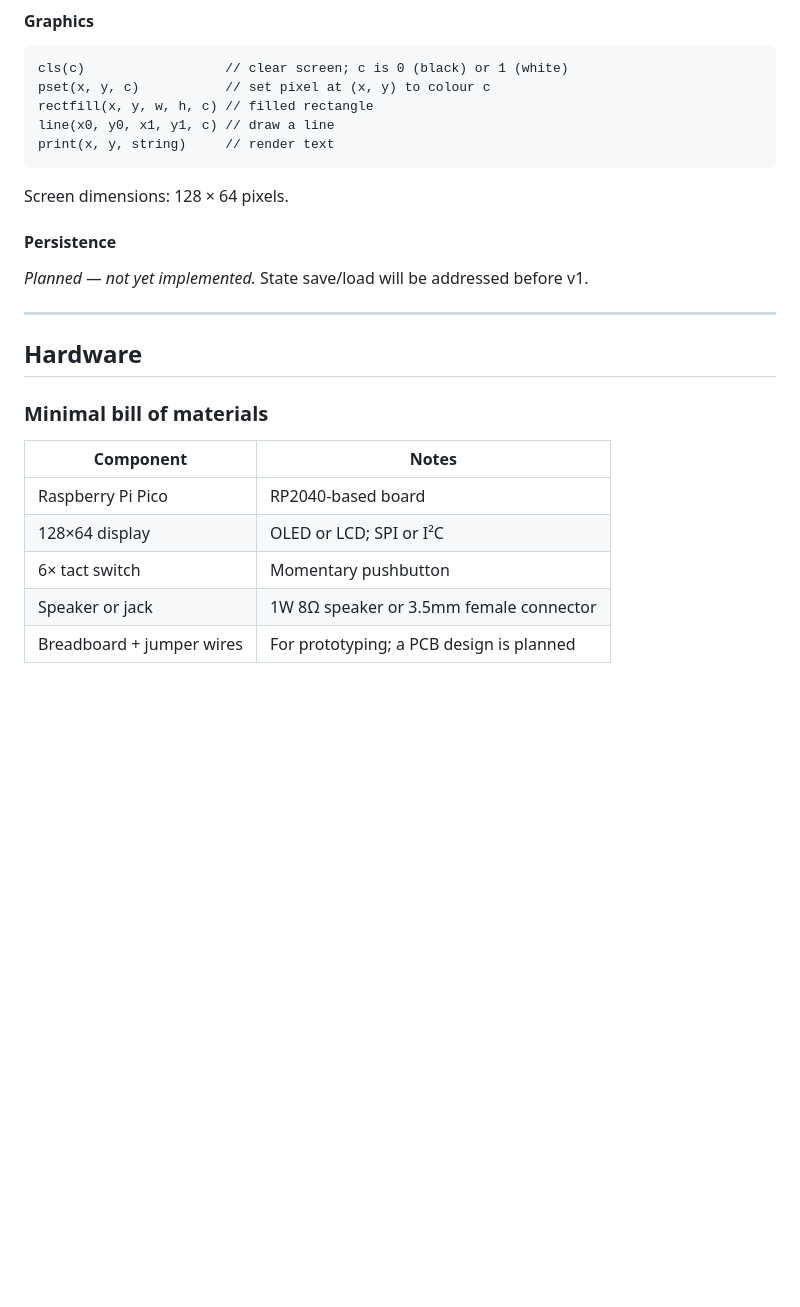
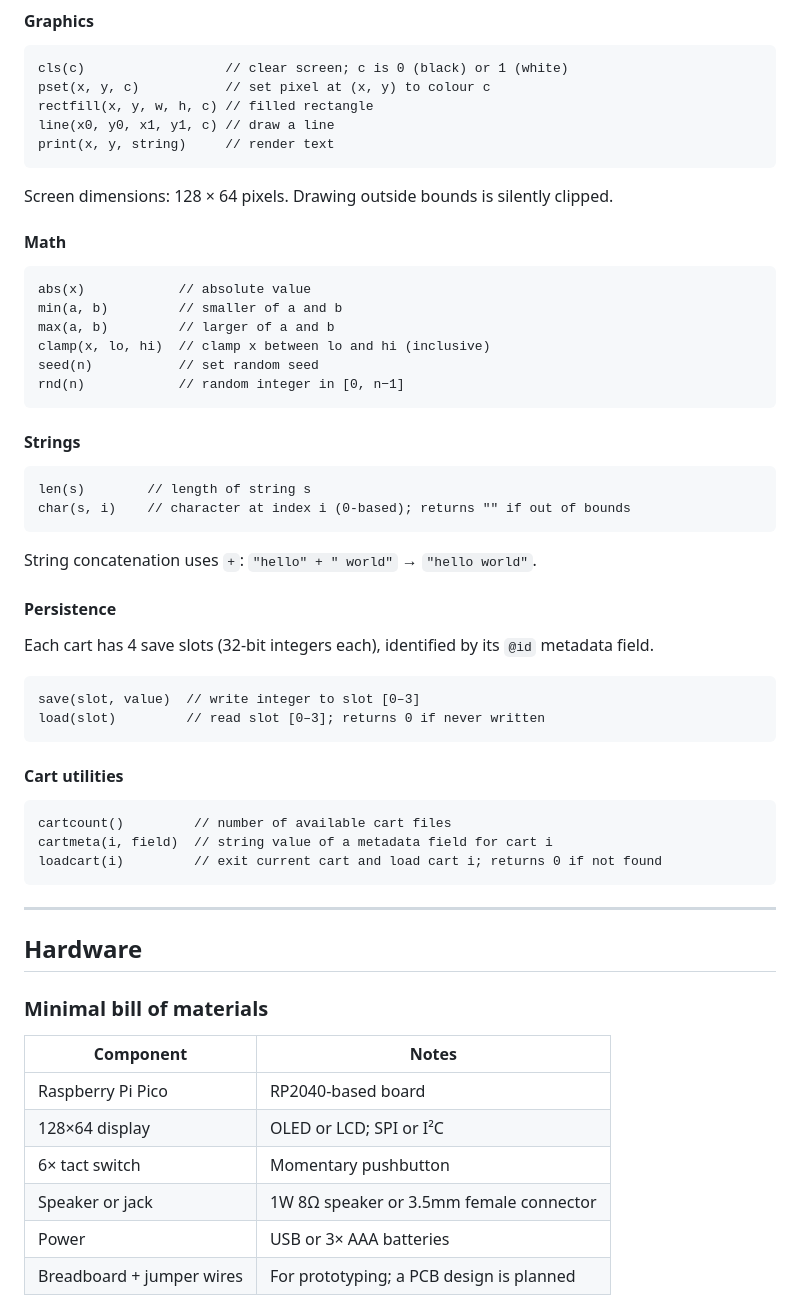
Before and after one commit to pckerneis/Minimal-DIY-Console, a Markdown page: README.md, the part around one of its changes. Drawn GitHub-style; blank space fills up the shorter version.

````diff
--- a/README.md
+++ b/README.md
@@ -180,11 +200,44 @@ line(x0, y0, x1, y1, c) // draw a line
 print(x, y, string)     // render text
 ```
 
-Screen dimensions: 128 × 64 pixels.
+Screen dimensions: 128 × 64 pixels. Drawing outside bounds is silently clipped.
+
+#### Math
+
+```
+abs(x)            // absolute value
+min(a, b)         // smaller of a and b
+max(a, b)         // larger of a and b
+clamp(x, lo, hi)  // clamp x between lo and hi (inclusive)
+seed(n)           // set random seed
+rnd(n)            // random integer in [0, n−1]
+```
+
+#### Strings
+
+```
+len(s)        // length of string s
+char(s, i)    // character at index i (0-based); returns "" if out of bounds
+```
+
+String concatenation uses `+`: `"hello" + " world"` → `"hello world"`.
 
 #### Persistence
 
-_Planned — not yet implemented._ State save/load will be addressed before v1.
+Each cart has 4 save slots (32-bit integers each), identified by its `@id` metadata field.
+
+```
+save(slot, value)  // write integer to slot [0–3]
+load(slot)         // read slot [0–3]; returns 0 if never written
+```
+
+#### Cart utilities
+
+```
+cartcount()         // number of available cart files
+cartmeta(i, field)  // string value of a metadata field for cart i
+loadcart(i)         // exit current cart and load cart i; returns 0 if not found
+```
 
 ---
 
@@ -198,6 +251,7 @@ _Planned — not yet implemented._ State save/load will be addressed before v1.
 | 128×64 display | OLED or LCD; SPI or I²C |
 | 6× tact switch | Momentary pushbutton |
 | Speaker or jack | 1W 8Ω speaker or 3.5mm female connector |
+| Power | USB or 3× AAA batteries |
 | Breadboard + jumper wires | For prototyping; a PCB design is planned |
 
 Wiring instructions and a PCB layout are on the roadmap. A breadboard prototype is sufficient to get started.
````
Also changed, not shown: other parts of README.md (+28 -8 lines).
